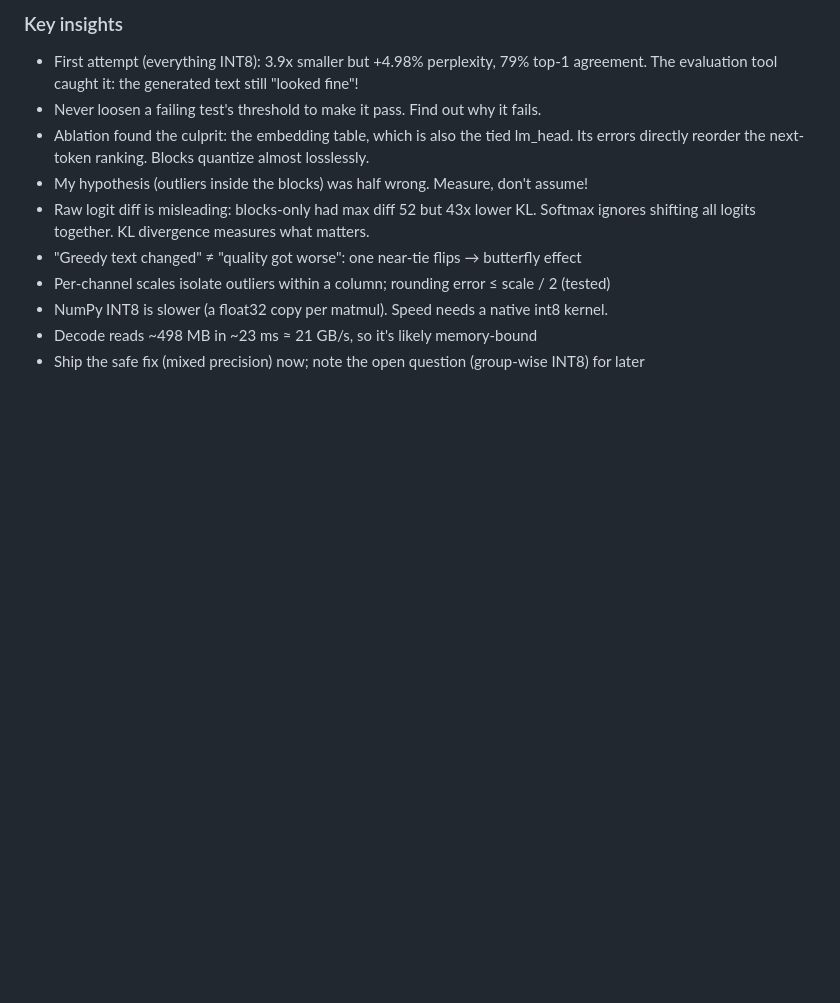
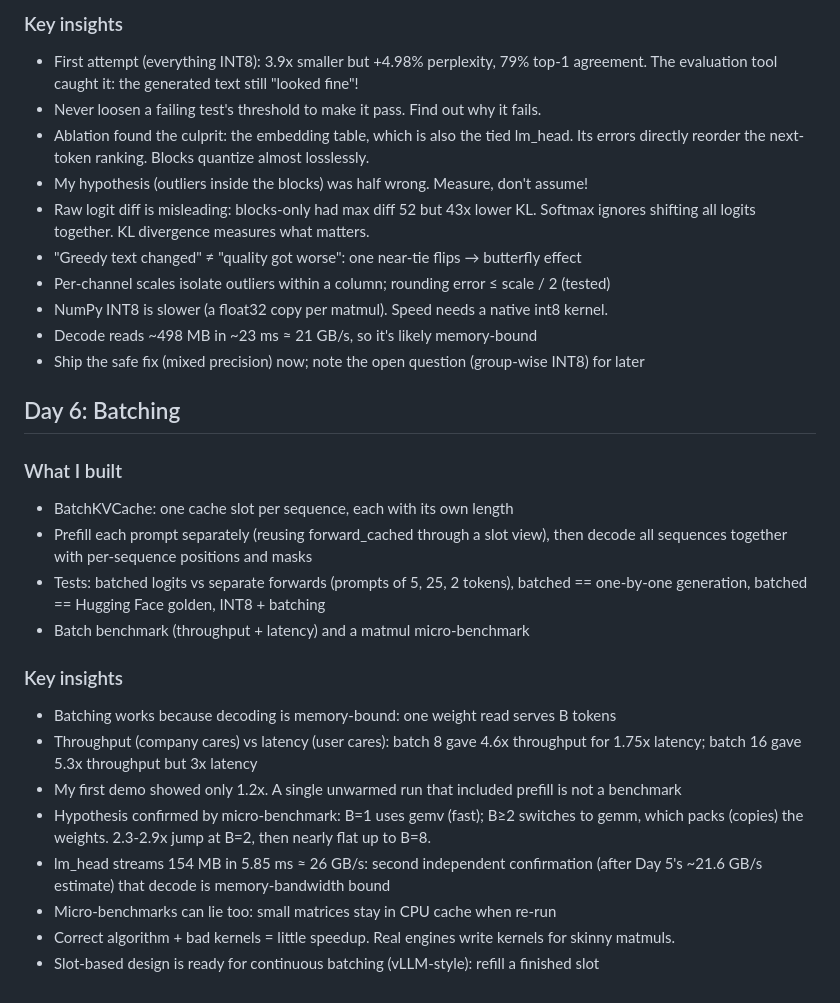
Before and after one commit to janiduimanthA/tinyinfer, a Markdown page: LEARNING_LOG.md, the part around the change. GitHub-like rendering; blank space fills up the shorter version.

```diff
--- a/LEARNING_LOG.md
+++ b/LEARNING_LOG.md
@@ -112,3 +112,26 @@
 - NumPy INT8 is slower (a float32 copy per matmul). Speed needs a native int8 kernel.
 - Decode reads ~498 MB in ~23 ms ≈ 21 GB/s, so it's likely memory-bound
 - Ship the safe fix (mixed precision) now; note the open question (group-wise INT8) for later
+
+## Day 6: Batching
+
+### What I built
+- BatchKVCache: one cache slot per sequence, each with its own length
+- Prefill each prompt separately (reusing forward_cached through a slot view),
+  then decode all sequences together with per-sequence positions and masks
+- Tests: batched logits vs separate forwards (prompts of 5, 25, 2 tokens),
+  batched == one-by-one generation, batched == Hugging Face golden, INT8 + batching
+- Batch benchmark (throughput + latency) and a matmul micro-benchmark
+
+### Key insights
+- Batching works because decoding is memory-bound: one weight read serves B tokens
+- Throughput (company cares) vs latency (user cares): batch 8 gave 4.6x throughput
+  for 1.75x latency; batch 16 gave 5.3x throughput but 3x latency
+- My first demo showed only 1.2x. A single unwarmed run that included prefill is not a benchmark
+- Hypothesis confirmed by micro-benchmark: B=1 uses gemv (fast); B≥2 switches to gemm,
+  which packs (copies) the weights. 2.3-2.9x jump at B=2, then nearly flat up to B=8.
+- lm_head streams 154 MB in 5.85 ms ≈ 26 GB/s: second independent confirmation
+  (after Day 5's ~21.6 GB/s estimate) that decode is memory-bandwidth bound
+- Micro-benchmarks can lie too: small matrices stay in CPU cache when re-run
+- Correct algorithm + bad kernels = little speedup. Real engines write kernels for skinny matmuls.
+- Slot-based design is ready for continuous batching (vLLM-style): refill a finished slot
```
Also changed, not shown: README.md (+50 -0 lines), docs/bench_batch.png (added), 3 other files.
